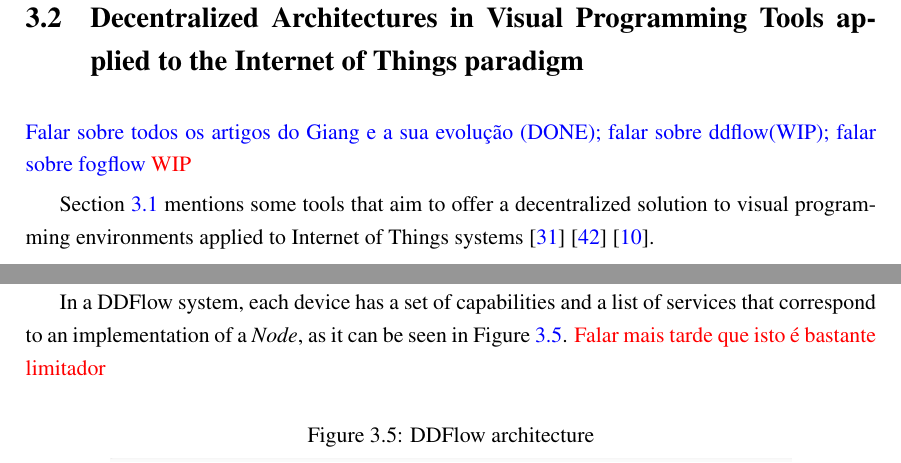
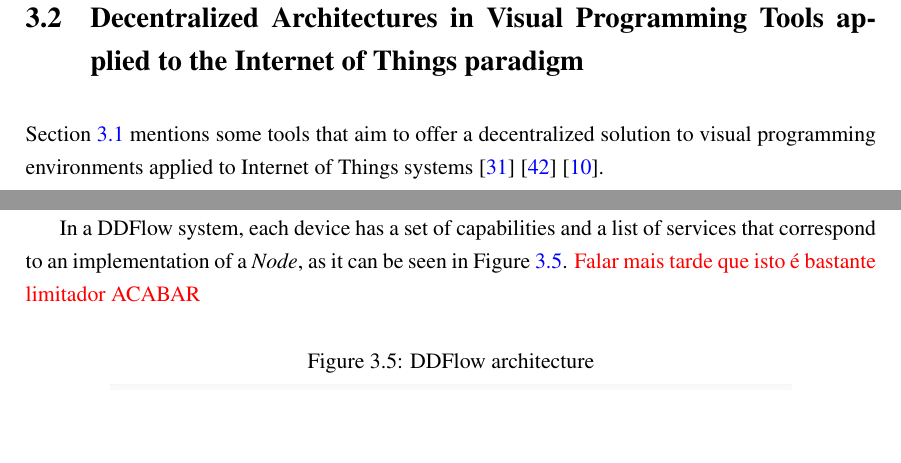
Before and after one commit to BeeMargarida/dissertation, a LaTeX thesis (thesis/thesis.tex, which reads thesis/chapter3.tex): two parts of pages 42 and 46 of 57, joined at a grey line, cut so that both start at the same text, the shorter picture padded with empty space. Compiled offline with pdfLaTeX.

Commit message:
removed comments

```diff
--- a/thesis/chapter3.tex
+++ b/thesis/chapter3.tex
@@ -354,8 +354,6 @@ The tools presented in this Systematic Literature Review passed the evaluation p
 
 \section{Decentralized Architectures in Visual Programming Tools applied to the Internet of Things paradigm}
 
-\textcolor{blue}{Falar sobre todos os artigos do Giang e a sua evolução (DONE); falar sobre ddflow(WIP); falar sobre fogflow}
-\textcolor{red}{WIP}
 
 Section \ref{sec:slr} mentions some tools that aim to offer a decentralized solution to visual programming environments applied to Internet of Things systems \cite{ddf} \cite{ddflow} \cite{wotflow_dnr}.
 \par The work made by in WoTFlow \cite{wotflow_dnr}, DDF \cite{ddf} and subsequent works \cite{fog_at_the_edge} \cite{exogenous_coordination} consists of a system built on Node-RED framework and focused on the use case of Smart Cities. Their goal is to make a tool more suitable for the development of fog-based applications that are dependent on the context of the edge devices they operate on.
@@ -401,6 +399,7 @@ Section \ref{sec:slr} mentions some tools that aim to offer a decentralized solu
 
 \par DDFlow \cite{ddflow}, first mentioned in Section \ref{sec:slr_results}, presents another distributed approach by extending Node-RED with a system runtime that supports dynamic scaling and adaption of application deployments. The coordinator of the distributed system maintains the state and assigns tasks to available devices, minimizing end-to-end latency. Dataflow notions of \textit{node} and \textit{wire} are expanded, with a \textit{node} in DDFlow representing an instantiation of a task that is deployed in a device, receiving inputs and generating outputs. \textit{Nodes} can be constrained in their assignment by optional parameters, \textit{Device} and \textit{Region}, inserted by the developer. A \textit{wire} connects two or more nodes and can have three types: \textit{Stream} (one-to-one), \textit{Broadcast} (one-to-many) and \textit{Unite} (many-to-one).
 \par In a DDFlow system, each device has a set of capabilities and a list of services that correspond to an implementation of a \textit{Node}, as it can be seen in Figure \ref{fig:ddflow}. \textcolor{red}{Falar mais tarde que isto é bastante limitador}
+\textcolor{red}{ACABAR}
 
 \begin{figure}[h]
 \caption{DDFlow architecture}
```
Also changed, not shown: thesis/thesis.pdf, thesis/chapter3.tex (1 more changed lines).
